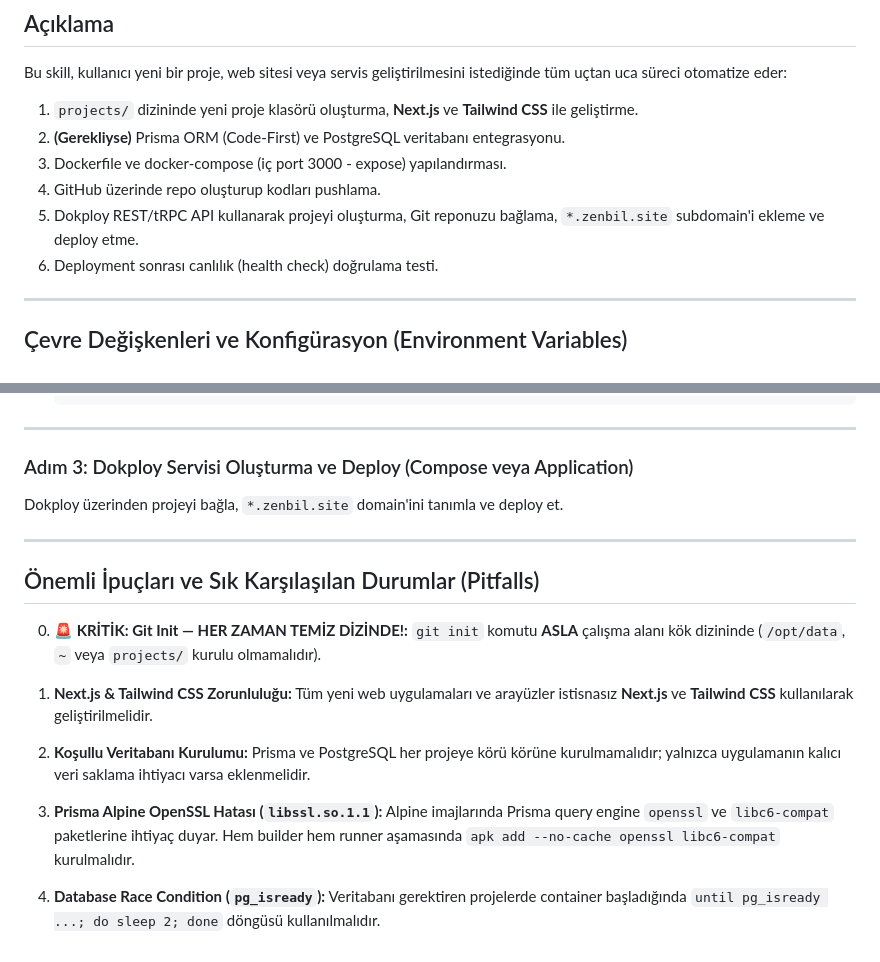
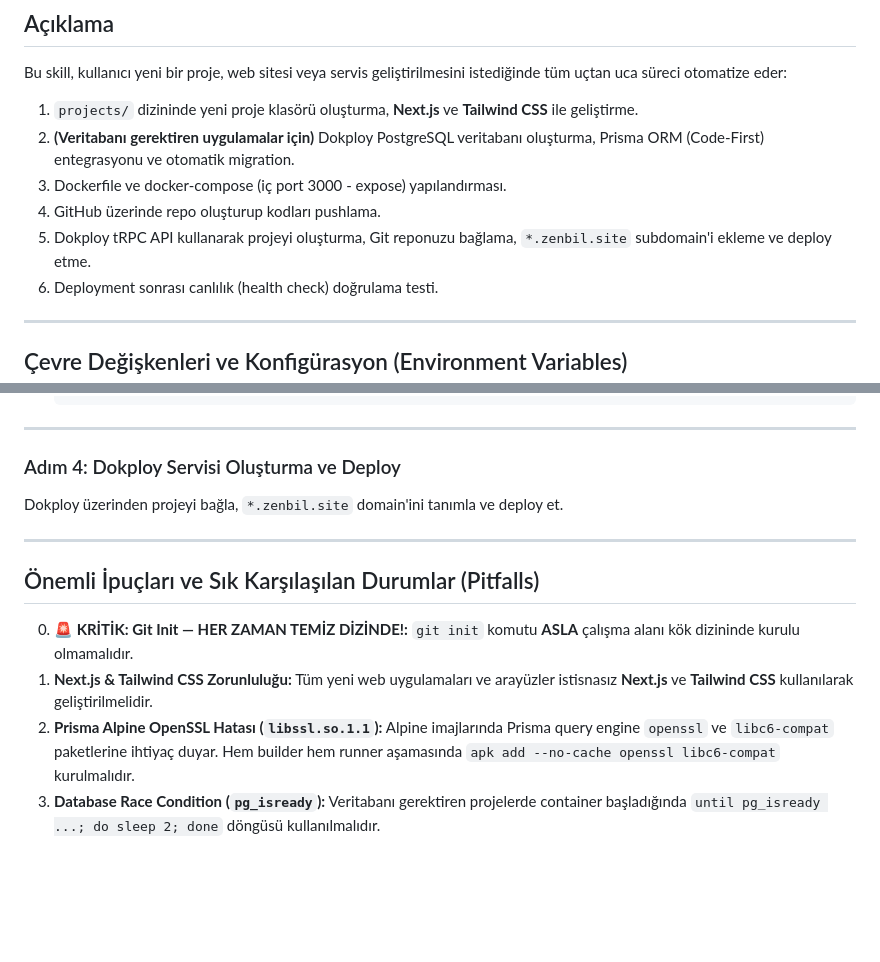
Before and after one commit to zenbilagent/skills, a Markdown page: devops/new-project-dokploy/SKILL.md, 2 parts joined by grey strips. Rendered like a GitHub page; blank space fills up the shorter version.

```diff
--- a/devops/new-project-dokploy/SKILL.md
+++ b/devops/new-project-dokploy/SKILL.md
@@ -8,10 +8,10 @@ description: Yeni bir proje/uygulama/site oluşturur, Next.js ve Tailwind CSS il
 ## Açıklama
 Bu skill, kullanıcı yeni bir proje, web sitesi veya servis geliştirilmesini istediğinde tüm uçtan uca süreci otomatize eder:
 1. `projects/` dizininde yeni proje klasörü oluşturma, **Next.js** ve **Tailwind CSS** ile geliştirme.
-2. **(Gerekliyse)** Prisma ORM (Code-First) ve PostgreSQL veritabanı entegrasyonu.
+2. **(Veritabanı gerektiren uygulamalar için)** Dokploy PostgreSQL veritabanı oluşturma, Prisma ORM (Code-First) entegrasyonu ve otomatik migration.
 3. Dockerfile ve docker-compose (iç port 3000 - expose) yapılandırması.
 4. GitHub üzerinde repo oluşturup kodları pushlama.
-5. Dokploy REST/tRPC API kullanarak projeyi oluşturma, Git reponuzu bağlama, `*.zenbil.site` subdomain'i ekleme ve deploy etme.
+5. Dokploy tRPC API kullanarak projeyi oluşturma, Git reponuzu bağlama, `*.zenbil.site` subdomain'i ekleme ve deploy etme.
 6. Deployment sonrası canlılık (health check) doğrulama testi.
 
 ---
@@ -102,19 +167,16 @@ set +a
 
 ---
 
-### Adım 3: Dokploy Servisi Oluşturma ve Deploy (Compose veya Application)
+### Adım 4: Dokploy Servisi Oluşturma ve Deploy
 Dokploy üzerinden projeyi bağla, `*.zenbil.site` domain'ini tanımla ve deploy et.
 
 ---
 ## Önemli İpuçları ve Sık Karşılaşılan Durumlar (Pitfalls)
 0. **🚨 KRİTİK: Git Init — HER ZAMAN TEMİZ DİZİNDE!:**
-   `git init` komutu **ASLA** çalışma alanı kök dizininde (`/opt/data`, `~` veya `projects/` kurulu olmamalıdır).
-
+   `git init` komutu **ASLA** çalışma alanı kök dizininde kurulu olmamalıdır.
 1. **Next.js & Tailwind CSS Zorunluluğu:**
    Tüm yeni web uygulamaları ve arayüzler istisnasız **Next.js** ve **Tailwind CSS** kullanılarak geliştirilmelidir.
-2. **Koşullu Veritabanı Kurulumu:**
-   Prisma ve PostgreSQL her projeye körü körüne kurulmamalıdır; yalnızca uygulamanın kalıcı veri saklama ihtiyacı varsa eklenmelidir.
-3. **Prisma Alpine OpenSSL Hatası (`libssl.so.1.1`):**
+2. **Prisma Alpine OpenSSL Hatası (`libssl.so.1.1`):**
    Alpine imajlarında Prisma query engine `openssl` ve `libc6-compat` paketlerine ihtiyaç duyar. Hem builder hem runner aşamasında `apk add --no-cache openssl libc6-compat` kurulmalıdır.
-4. **Database Race Condition (`pg_isready`):**
+3. **Database Race Condition (`pg_isready`):**
    Veritabanı gerektiren projelerde container başladığında `until pg_isready ...; do sleep 2; done` döngüsü kullanılmalıdır.
```
Also changed, not shown: other parts of devops/new-project-dokploy/SKILL.md (+75 -10 lines).
